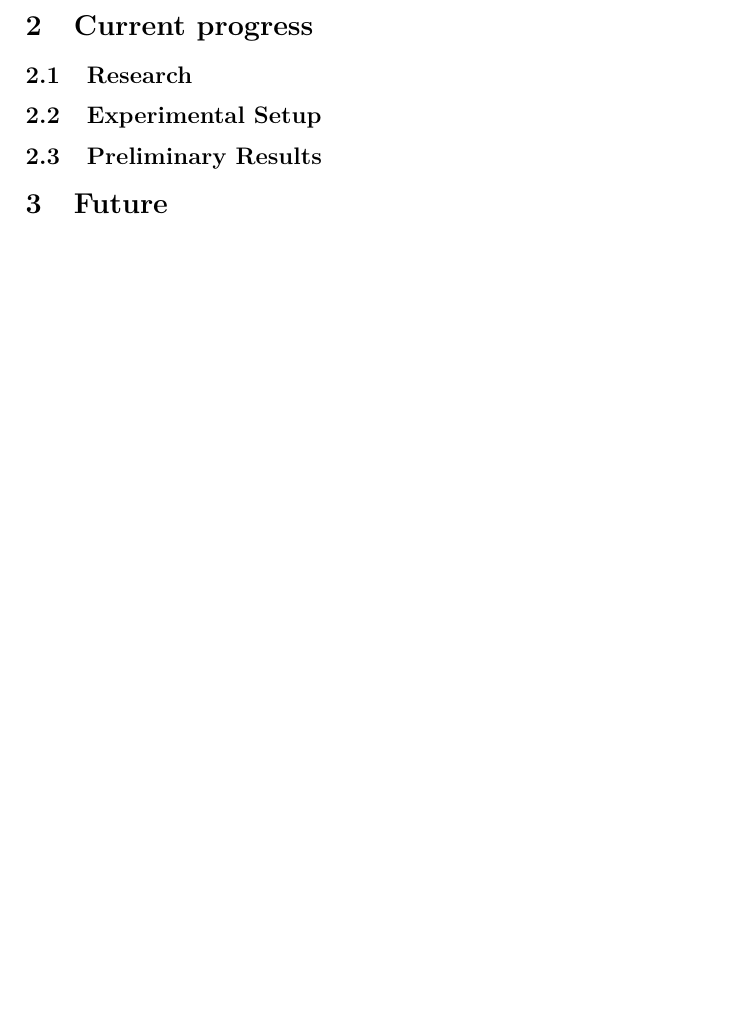
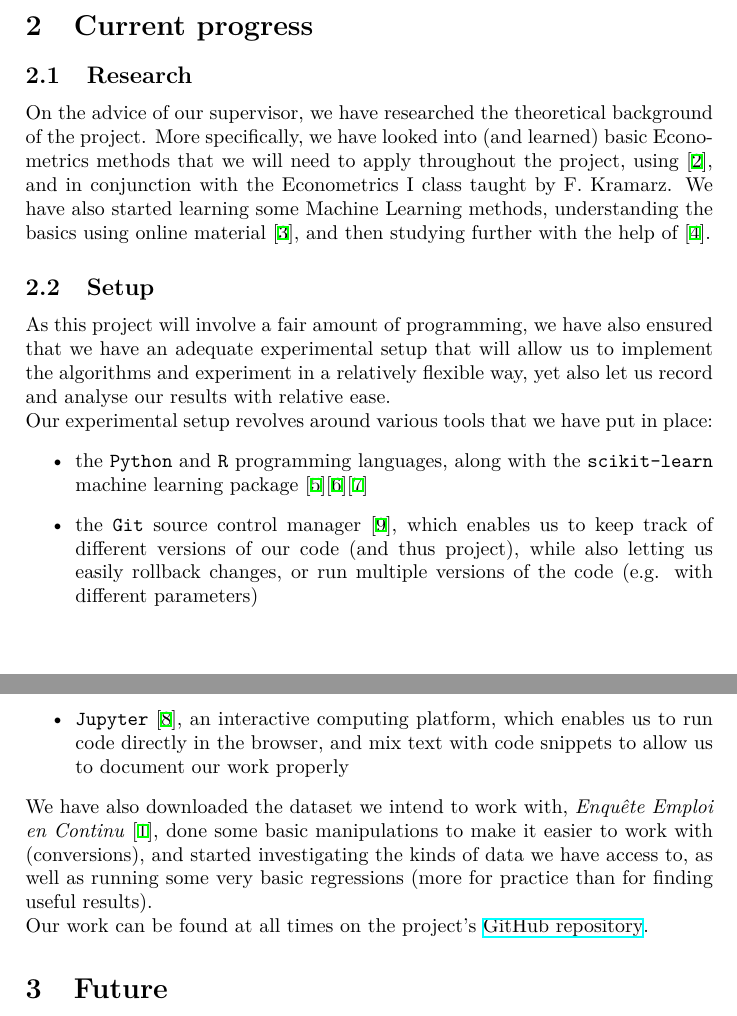
Before and after one commit to ncocacola/econml, a LaTeX document (report/midterm.tex): part of page 1 of 2 before the commit and two parts of pages 1 and 2 of 3 after it, the two joined at a grey line, cut so that both start at the same text, the shorter picture padded with empty space. Compiled offline with XeLaTeX.

Commit message:
Added 'Current progress' content.

```diff
--- a/report/midterm.tex
+++ b/report/midterm.tex
@@ -26,8 +26,21 @@ Our objective is twofold:
 
 \section{Current progress}
 \subsection{Research}
-\subsection{Experimental Setup}
-\subsection{Preliminary Results}
+On the advice of our supervisor, we have researched the theoretical background of the project. More specifically, we have looked into (and learned) basic Econometrics methods that we will need to apply throughout the project, using \cite{wooldridge}, and in conjunction with the Econometrics I class taught by F. Kramarz. We have also started learning some Machine Learning methods, understanding the basics using online material \cite{vidhya}, and then studying further with the help of \cite{introR}.
+
+\subsection{Setup}
+As this project will involve a fair amount of programming, we have also ensured that we have an adequate experimental setup that will allow us to implement the algorithms and experiment in a relatively flexible way, yet also let us record and analyse our results with relative ease.
+
+Our experimental setup revolves around various tools that we have put in place:
+\begin{itemize}
+    \item the \texttt{Python} and \texttt{R} programming languages, along with the \texttt{scikit-learn} machine learning package \cite{python}\cite{R}\cite{learn}
+    \item the \texttt{Git} source control manager \cite{git}, which enables us to keep track of different versions of our code (and thus project), while also letting us easily rollback changes, or run multiple versions of the code (e.g. with different parameters)
+    \item \texttt{Jupyter} \cite{jupyter}, an interactive computing platform, which enables us to run code directly in the browser, and mix text with code snippets to allow us to document our work properly
+\end{itemize}
+
+We have also downloaded the dataset we intend to work with, \emph{Enqu\^ete Emploi en Continu} \cite{enquete}, done some basic manipulations to make it easier to work with (conversions), and started investigating the kinds of data we have access to, as well as running some very basic regressions (more for practice than for finding useful results).
+
+Our work can be found at all times on the project's \href{https://github.com/ncocacola/econml/}{GitHub repository}.
 
 \section{Future}
 \clearpage
```
Also changed, not shown: report/midterm.tex (24 more changed lines).
